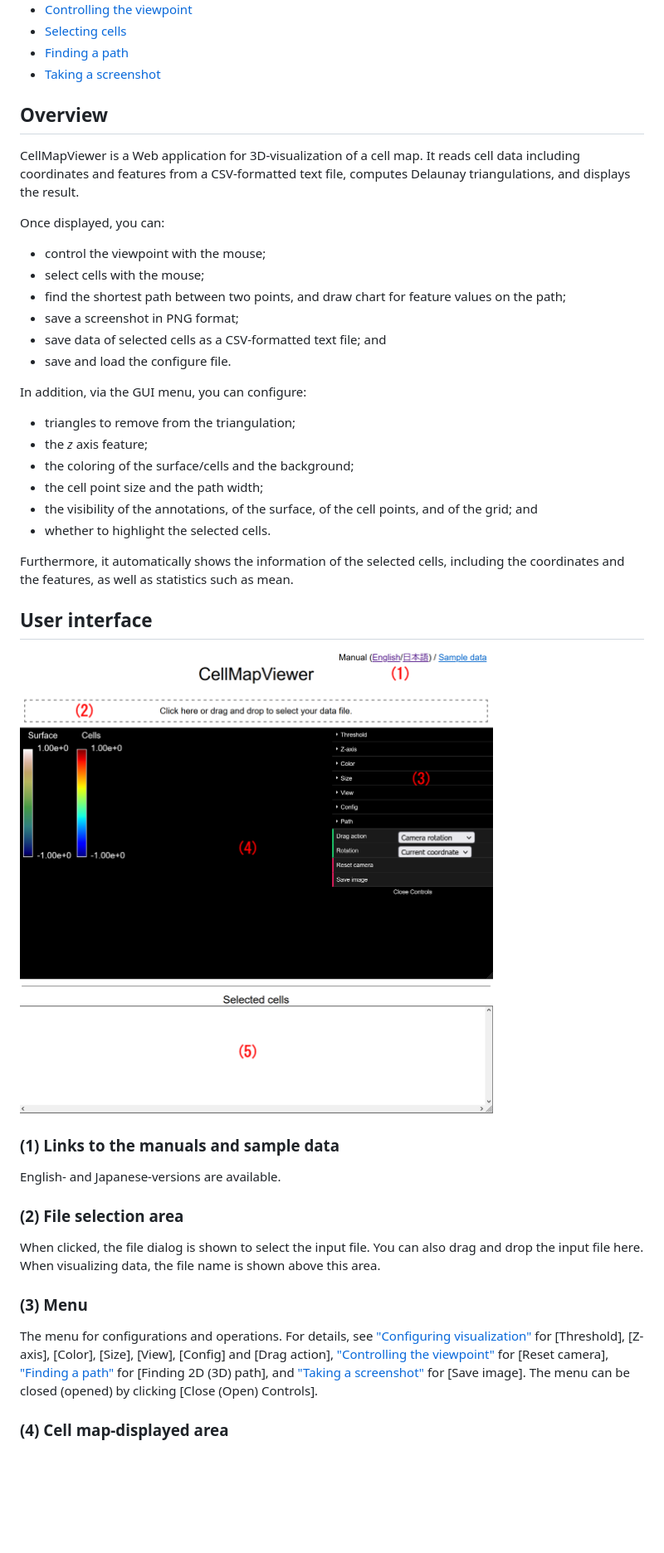
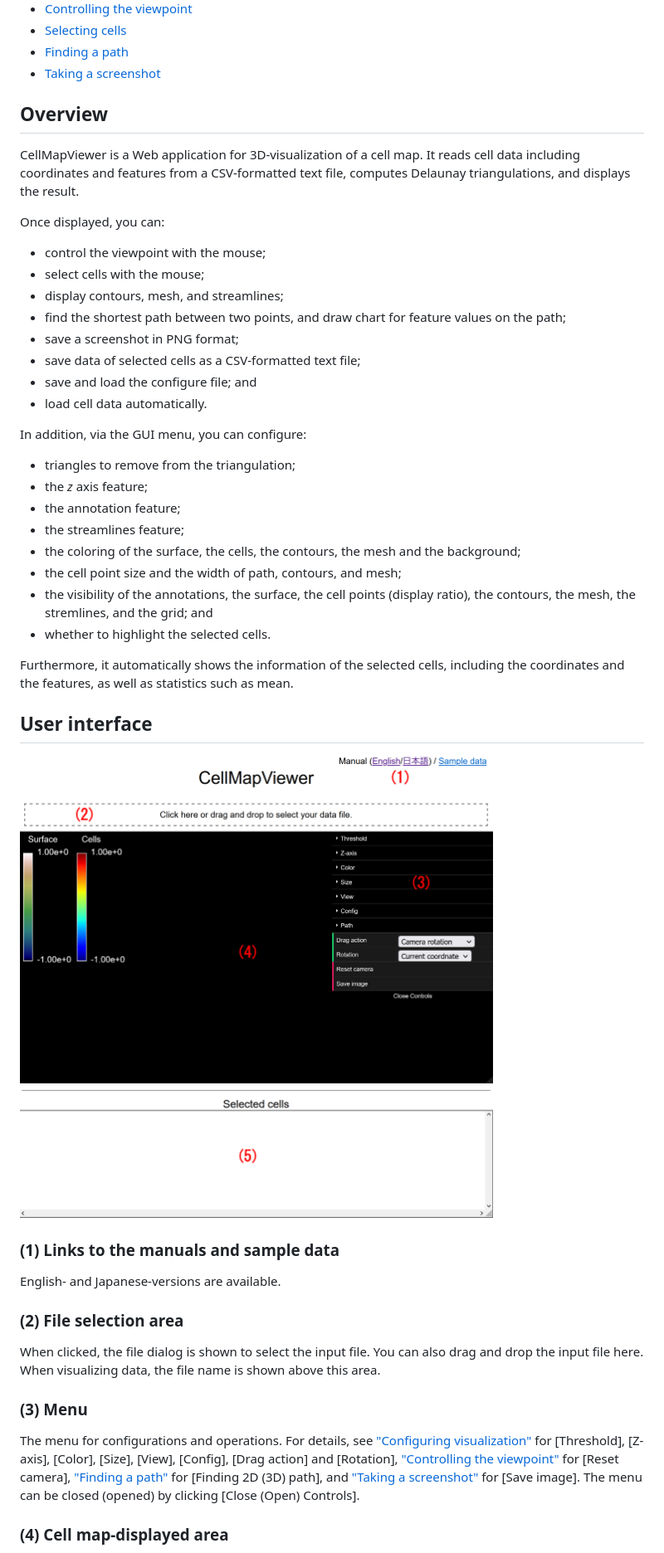
Before and after one commit to yusuke-imoto-lab/CellMapViewer, a Markdown page: README.md, the part around the change printed below. Shown: that part at 83% size. Rendered like a GitHub page; blank space fills up the shorter version.

```diff
--- a/README.md
+++ b/README.md
@@ -27,25 +27,32 @@ CellMap Viewer is a Web application for 3D-visualization of a cell map (cell dif
     <li><a href="#screenshot">Taking a screenshot</a></li>
 </ul>
 
+
 <h2 id="overview">Overview</h2>
 <p class="no-indent">CellMapViewer is a Web application for 3D-visualization of a cell map. It reads cell data including coordinates and features from a CSV-formatted text file, computes Delaunay triangulations, and displays the result.</p>
 <p class="en-indent">Once displayed, you can:</p>
 <ul>
     <li>control the viewpoint with the mouse;</li>
     <li>select cells with the mouse;</li>
+    <li>display contours, mesh, and streamlines;</li>
     <li>find the shortest path between two points, and draw chart for feature values on the path;</li>
     <li>save a screenshot in PNG format;</li>
-    <li>save data of selected cells as a CSV-formatted text file; and</li>
-    <li>save and load the configure file.</li>
+    <li>save data of selected cells as a CSV-formatted text file;</li>
+    <li>save and load the configure file; and</li>
+    <li>load cell data automatically.</li>
 </ul>
 <p class="en-indent">In addition, via the GUI menu, you can configure:</p>
 <ul>
     <li>triangles to remove from the triangulation;</li>
     <li>the <em>z</em> axis feature;</li>
-    <li>the coloring of the surface/cells and the background;</li>
-    <li>the cell point size and the path width;</li>
-    <li>the visibility of the annotations, of the surface, of the cell points, and of the grid; and</li>
+    <li>the annotation feature;</li>
+    <li>the streamlines feature;</li>
+    <li>the coloring of the surface, the cells, the contours, the mesh and the background;</li>
+    <li>the cell point size and the width of path, contours, and mesh;</li>
+    <li>the visibility of the annotations, the surface, the cell points (display ratio), the contours, the mesh, the stremlines, and the grid; and</li>
     <li>whether to highlight the selected cells.</li>
 </ul>
 <p class="en-indent">Furthermore, it automatically shows the information of the selected cells, including the coordinates and the features, as well as statistics such as mean.</p>
+
+
 <h2 id="user-interface">User interface</h2>
@@ -55,7 +62,7 @@ CellMap Viewer is a Web application for 3D-visualization of a cell map (cell dif
 <h3 id="file-selection-area">(2) File selection area</h3>
 <p class="en-indent">When clicked, the file dialog is shown to select the input file. You can also drag and drop the input file here. When visualizing data, the file name is shown above this area.</p>
 <h3 id="menu">(3) Menu</h3>
-<p class="en-indent">The menu for configurations and operations. For details, see <a href="#configuration">"Configuring visualization"</a> for [Threshold], [Z-axis], [Color], [Size], [View], [Config] and [Drag action], <a href="#control-viewpoint">"Controlling the viewpoint"</a> for [Reset camera], <a href="#finding-path">"Finding a path"</a> for [Finding 2D (3D) path], and <a href="#screenshot">"Taking a screenshot"</a> for [Save image]. The menu can be closed (opened) by clicking [Close (Open) Controls].</p>
+<p class="en-indent">The menu for configurations and operations. For details, see <a href="#configuration">"Configuring visualization"</a> for [Threshold], [Z-axis], [Color], [Size], [View], [Config], [Drag action] and [Rotation], <a href="#control-viewpoint">"Controlling the viewpoint"</a> for [Reset camera], <a href="#finding-path">"Finding a path"</a> for [Finding 2D (3D) path], and <a href="#screenshot">"Taking a screenshot"</a> for [Save image]. The menu can be closed (opened) by clicking [Close (Open) Controls].</p>
 <h3 id="map-displayed-area">(4) Cell map-displayed area</h3>
 <p class="en-indent">Can be controlled with the mouse. The height can be adjusted by dragging the right-bottom corner (not supported in Safari) or the horizontal line below. See <a href="#control-viewpoint">"Controlling the viewpoint"</a> for details.</p>
 <h3 id="selected-cell-information">(5) Selected-cell information</h3>
```
Also changed, not shown: other parts of README.md (+77 -23 lines).
